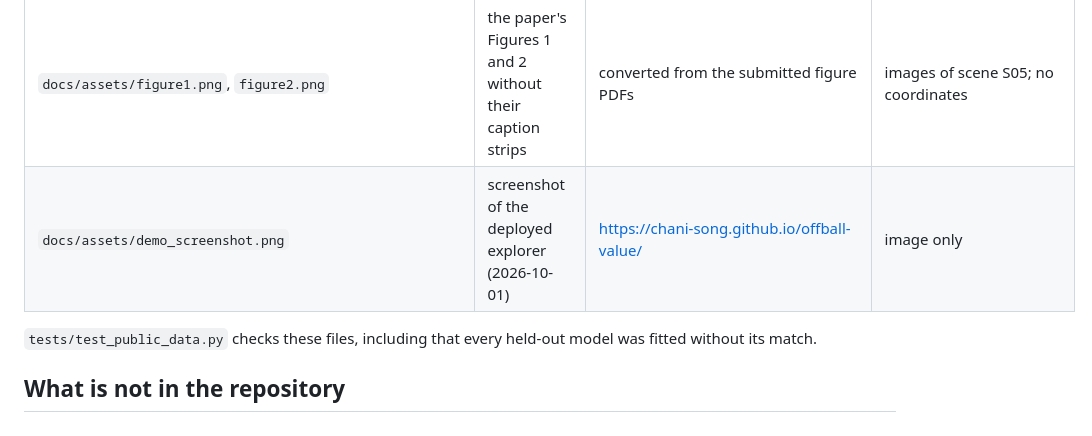
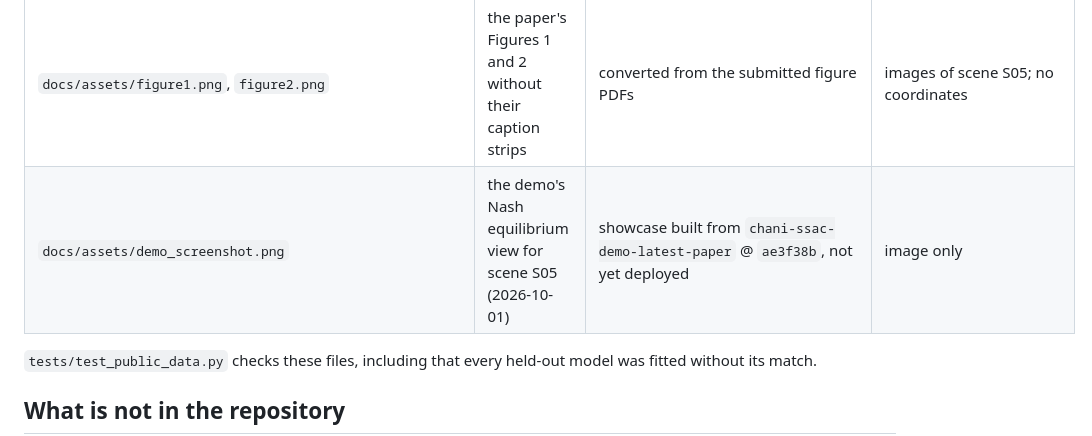
Before and after one commit to Chani-song/offball-value, a Markdown page: docs/data.md, the part around the change. GitHub-like rendering.

```diff
--- a/docs/data.md
+++ b/docs/data.md
@@ -26,7 +26,7 @@ marked not for Git. The public demo is a separate case (below).
 | `data/processed/physics_limits/agile_p999_nodelay.json` | 99.9th-percentile speed-up, braking and turning limits | `scripts/measure_accelerations.py` on IDSSE | numbers only |
 | `data/static/EPV_grid.csv` | 32 x 50 static EPV grid | copied from [PAUSA](https://github.com/leemingo/mitssac-pausa) | Apache-2.0 ([data/static/README.md](../data/static/README.md)) |
 | `docs/assets/figure1.png`, `figure2.png` | the paper's Figures 1 and 2 without their caption strips | converted from the submitted figure PDFs | images of scene S05; no coordinates |
-| `docs/assets/demo_screenshot.png` | screenshot of the deployed explorer (2026-10-01) | <https://chani-song.github.io/offball-value/> | image only |
+| `docs/assets/demo_screenshot.png` | the demo's Nash equilibrium view for scene S05 (2026-10-01) | showcase built from `chani-ssac-demo-latest-paper` @ `ae3f38b`, not yet deployed | image only |
 
 `tests/test_public_data.py` checks these files, including that every held-out model was fitted
 without its match.
```
Also changed, not shown: README.md (+11 -20 lines), docs/assets/demo_screenshot.png.
